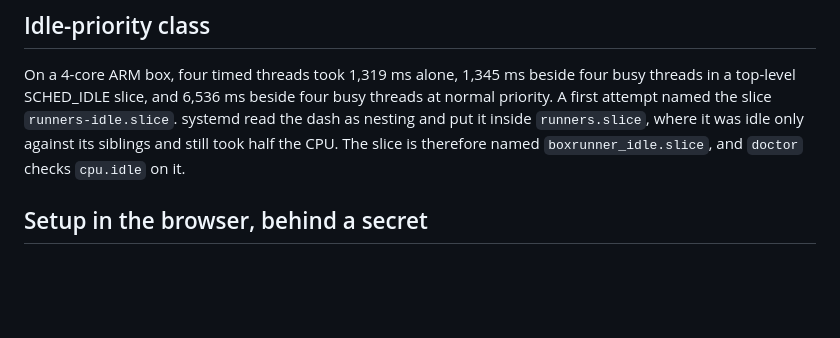
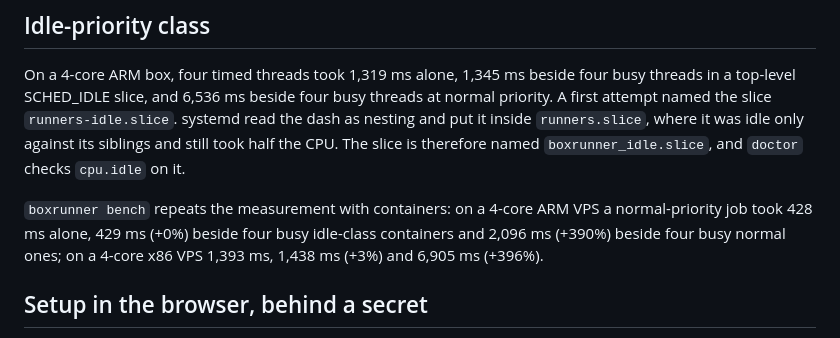
Before and after one commit to dominikzabcik/boxrunner, a Markdown page: docs/decisions.md, the part around the change. Drawn GitHub-style; blank space fills up the shorter version.

```diff
--- a/docs/decisions.md
+++ b/docs/decisions.md
@@ -40,6 +40,8 @@ Keeping one idle runner per repository and class does not fit a small box. Ten r
 
 On a 4-core ARM box, four timed threads took 1,319 ms alone, 1,345 ms beside four busy threads in a top-level SCHED_IDLE slice, and 6,536 ms beside four busy threads at normal priority. A first attempt named the slice `runners-idle.slice`. systemd read the dash as nesting and put it inside `runners.slice`, where it was idle only against its siblings and still took half the CPU. The slice is therefore named `boxrunner_idle.slice`, and `doctor` checks `cpu.idle` on it.
 
+`boxrunner bench` repeats the measurement with containers: on a 4-core ARM VPS a normal-priority job took 428 ms alone, 429 ms (+0%) beside four busy idle-class containers and 2,096 ms (+390%) beside four busy normal ones; on a 4-core x86 VPS 1,393 ms, 1,438 ms (+3%) and 6,905 ms (+396%).
+
 ## Setup in the browser, behind a secret
 
 The private key goes from GitHub straight to the Worker through the App manifest flow, so nobody copies it. A freshly deployed Worker is reachable by anyone, so its setup page requires a secret set at deploy time. It signs the manifest's `state` and ties it to a cookie, and it works once. Both design reviews found the unguarded version claimable by whoever came first.
```
Also changed, not shown: README.md (+4 -4 lines).
